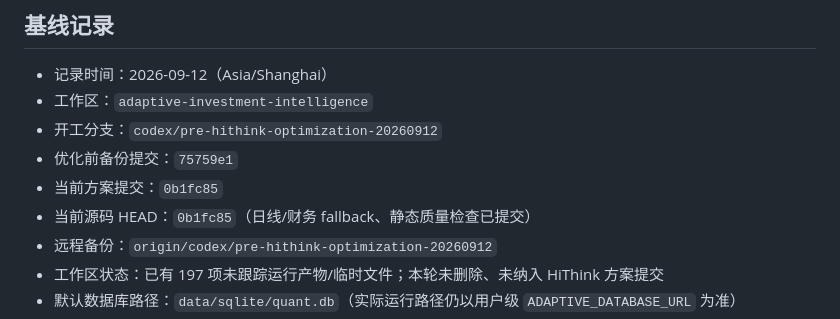
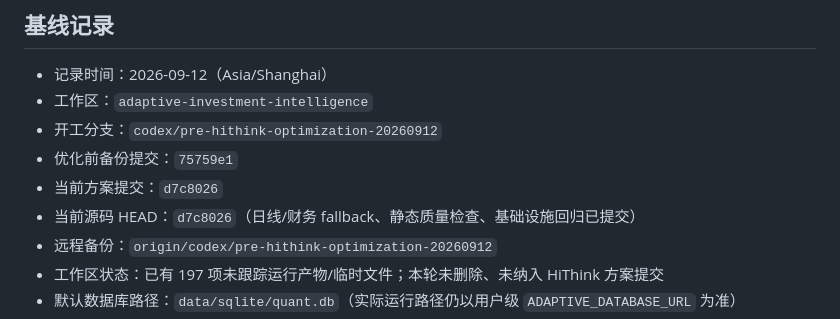
Before and after one commit to duritou/gupiao, a Markdown page: docs/luna-hithink-integration-20260912/acceptance.md, the part around the change. GitHub-like rendering.

Commit message:
docs: update HiThink regression checkpoint

```diff
--- a/docs/luna-hithink-integration-20260912/acceptance.md
+++ b/docs/luna-hithink-integration-20260912/acceptance.md
@@ -6,8 +6,8 @@
 - 工作区：`adaptive-investment-intelligence`
 - 开工分支：`codex/pre-hithink-optimization-20260912`
 - 优化前备份提交：`75759e1`
-- 当前方案提交：`0b1fc85`
-- 当前源码 HEAD：`0b1fc85`（日线/财务 fallback、静态质量检查已提交）
+- 当前方案提交：`d7c8026`
+- 当前源码 HEAD：`d7c8026`（日线/财务 fallback、静态质量检查、基础设施回归已提交）
 - 远程备份：`origin/codex/pre-hithink-optimization-20260912`
 - 工作区状态：已有 197 项未跟踪运行产物/临时文件；本轮未删除、未纳入 HiThink 方案提交
 - 默认数据库路径：`data/sqlite/quant.db`（实际运行路径仍以用户级 `ADAPTIVE_DATABASE_URL` 为准）
```
